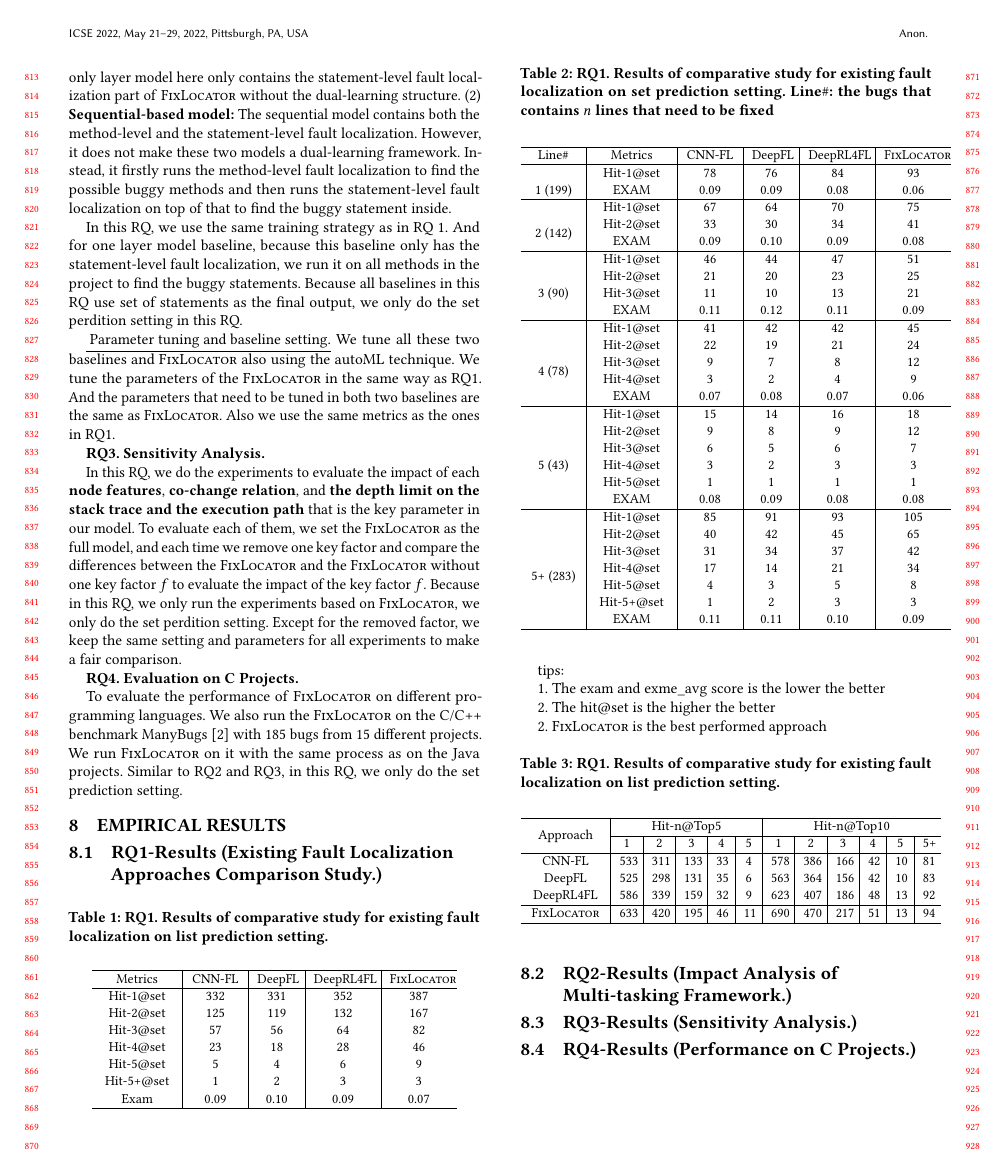
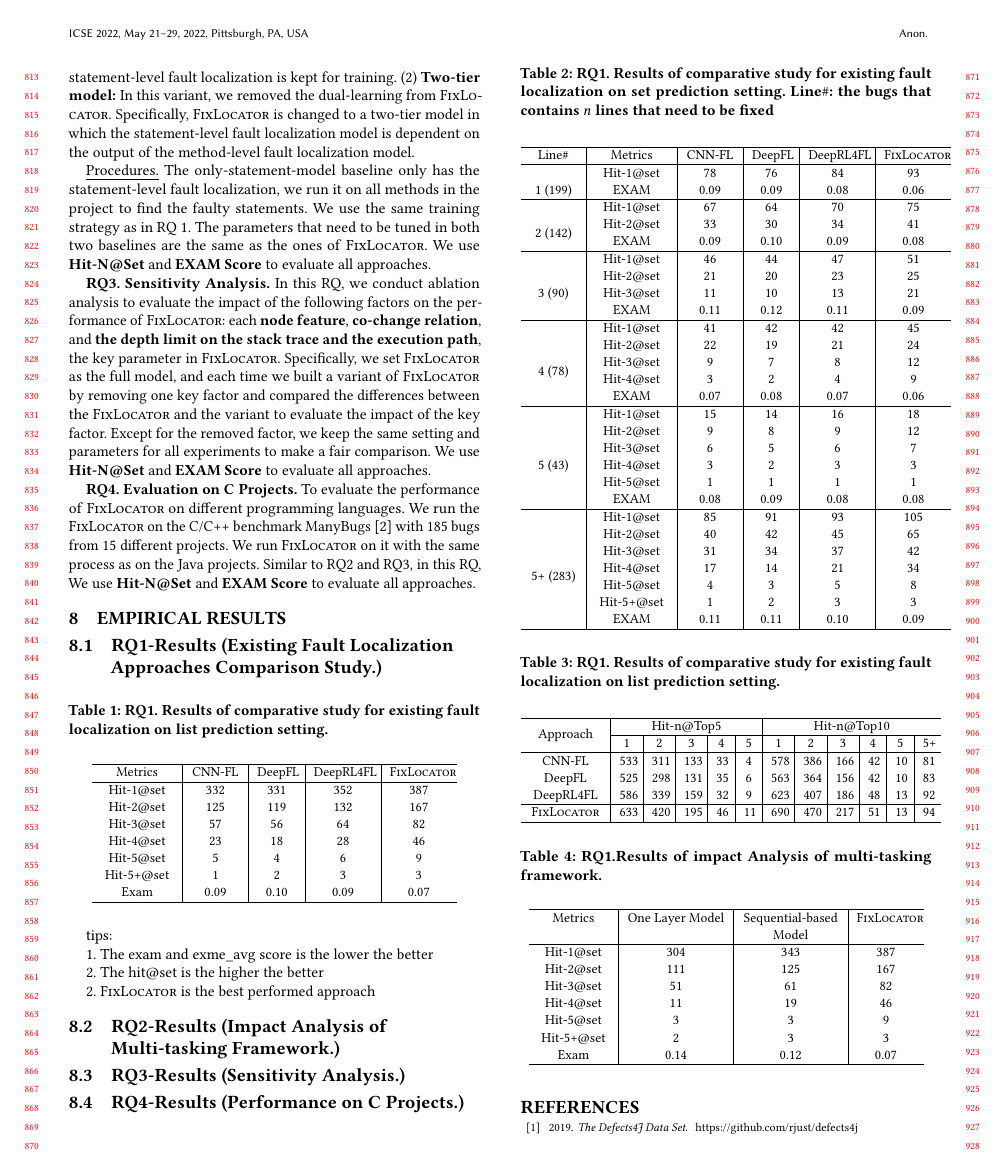
Before and after one commit to tien-n-nguyen/fixlocator, a LaTeX paper (icse22.tex, which reads sections/procedure.tex): page 8 of 9. Compiled offline with pdfLaTeX.

Commit message:
procedure done

```diff
--- a/sections/procedure.tex
+++ b/sections/procedure.tex
@@ -46,16 +46,23 @@ To calculate \textbf{Hit-N@Set}, if a predicated set has S statements, we use th
 
 {\bf RQ2. Impact Analysis of Dual-learning Model.}
 
-\underline{Baselines.} To study the impact of dual-learning, we built two other variants of {\tool}: (1) \textbf{only-statement-model:} The only layer model here only contains the statement-level fault localization part of \tool without the dual-learning structure. (2) \textbf{Sequential-based model:} The sequential model contains both the method-level and the statement-level fault localization. However, it does not make these two models a dual-learning framework. Instead, it firstly runs the method-level fault localization to find the possible buggy methods and then runs the statement-level fault localization on top of that to find the buggy statement inside.
+\underline{Baselines.} To study the impact of dual-learning, we built two variants of {\tool}:
+(1) \textbf{only-statement-model:} %The only layer model here only contains the statement-level fault localization part of \tool without the dual-learning structure.
+The method-level fault localization model is removed from {\tool} and only statement-level fault localization is kept for training.
+(2) \textbf{Two-tier model:} In this variant, we removed the dual-learning from {\tool}. Specifically, {\tool} is changed to a two-tier model in which the statement-level fault localization model is dependent on the output of the method-level fault localization model.
+%The sequential model contains both the method-level and the statement-level fault localization. However, it does not make these two models a dual-learning framework. Instead, it firstly runs the method-level fault localization to find the possible buggy methods and then runs the statement-level fault localization on top of that to find the buggy statement inside.
 
-In this RQ, we use the same training strategy as in RQ 1. And for one layer model baseline, because this baseline only has the statement-level fault localization, we run it on all methods in the project to find the buggy statements. Because all baselines in this RQ use set of statements as the final output, we only do the set perdition setting in this RQ.
-
-\underline{ Parameter tuning and baseline setting.} We tune all these two baselines and \tool also using the autoML technique. We tune the parameters of the \tool in the same way as RQ1. And the parameters that need to be tuned in both two baselines are the same as \tool. Also we use the same metrics as the ones in RQ1.
+\underline{Procedures.} The only-statement-model baseline only has the statement-level fault localization, we run it on all methods in the project to find the faulty statements.
+%Because all baselines in this RQ use set of statements as the final output, we only do the set perdition setting in this RQ.
+We use the same training strategy as in RQ 1.
+%We tune the above two variants and \tool using the autoML technique as in RQ1. We tune the parameters of the \tool in the same way as RQ1. And
+The parameters that need to be tuned in both two baselines are the same as the ones of \tool.
+%Also we use the same metrics as the ones in RQ1.
+We use \textbf{Hit-N@Set} and \textbf{EXAM Score} to evaluate all approaches.
 
 {\bf RQ3. Sensitivity Analysis.}
+In this RQ, we conduct ablation analysis to evaluate the impact of the following factors on the performance of {\tool}: each {\bf node feature}, {\bf co-change relation}, and {\bf the depth limit on the stack trace and the execution path}, the key parameter in {\tool}. Specifically, we set \tool as the full model, and each time we built a variant of {\tool} by removing one key factor and compared the differences between the \tool and the variant to evaluate the impact of the key factor.
+%Because in this RQ, we only run the experiments based on \tool, we only do the set perdition setting.
+Except for the removed factor, we keep the same setting and parameters for all experiments to make a fair comparison. We use \textbf{Hit-N@Set} and \textbf{EXAM Score} to evaluate all approaches.
 
-In this RQ, we do the experiments to evaluate the impact of each {\bf node features}, {\bf co-change relation}, and {\bf the depth limit on the stack trace and the execution path} that is the key parameter in our model. To evaluate each of them, we set the \tool as the full model, and each time we remove one key factor and compare the differences between the \tool and the \tool without one key factor $f$ to evaluate the impact of the key factor $f$. Because in this RQ, we only run the experiments based on \tool, we only do the set perdition setting. Except for the removed factor, we keep the same setting and parameters for all experiments to make a fair comparison.
-
-{\bf RQ4. Evaluation on C Projects.}
-
-To evaluate the performance of \tool on different programming languages. We also run the \tool on the C/C++ benchmark ManyBugs \cite{manybugs} with 185 bugs from 15 different projects. We run \tool on it with the same process as on the Java projects. Similar to RQ2 and RQ3, in this RQ, we only do the set prediction setting.
+{\bf RQ4. Evaluation on C Projects.} To evaluate the performance of \tool on different programming languages. We run the \tool on the C/C++ benchmark ManyBugs \cite{manybugs} with 185 bugs from 15 different projects. We run \tool on it with the same process as on the Java projects. Similar to RQ2 and RQ3, in this RQ, We use \textbf{Hit-N@Set} and \textbf{EXAM Score} to evaluate all approaches. % on C projects.
```
